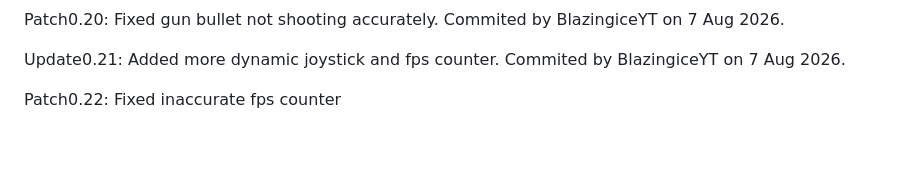
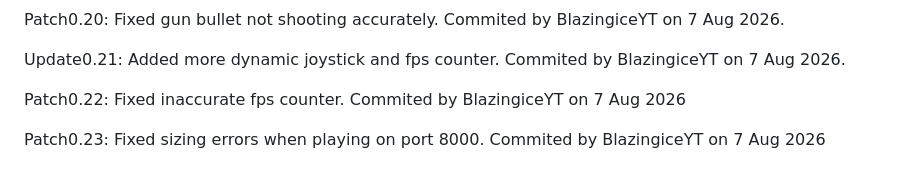
Before and after one commit to BlazingiceYT/Barrage-wars-beta-, a Markdown page: README.md, the part around the change. Drawn GitHub-style; blank space fills up the shorter version.

Commit message:
Update README with patch notes for 0.22 and 0.23

```diff
--- a/README.md
+++ b/README.md
@@ -49,4 +49,6 @@ Patch0.20: Fixed gun bullet not shooting accurately. Commited by BlazingiceYT on
 
 Update0.21: Added more dynamic joystick and fps counter. Commited by BlazingiceYT on 7 Aug 2026.
 
-Patch0.22: Fixed inaccurate fps counter
+Patch0.22: Fixed inaccurate fps counter. Commited by BlazingiceYT on 7 Aug 2026
+
+Patch0.23: Fixed sizing errors when playing on port 8000. Commited by BlazingiceYT on 7 Aug 2026
```
